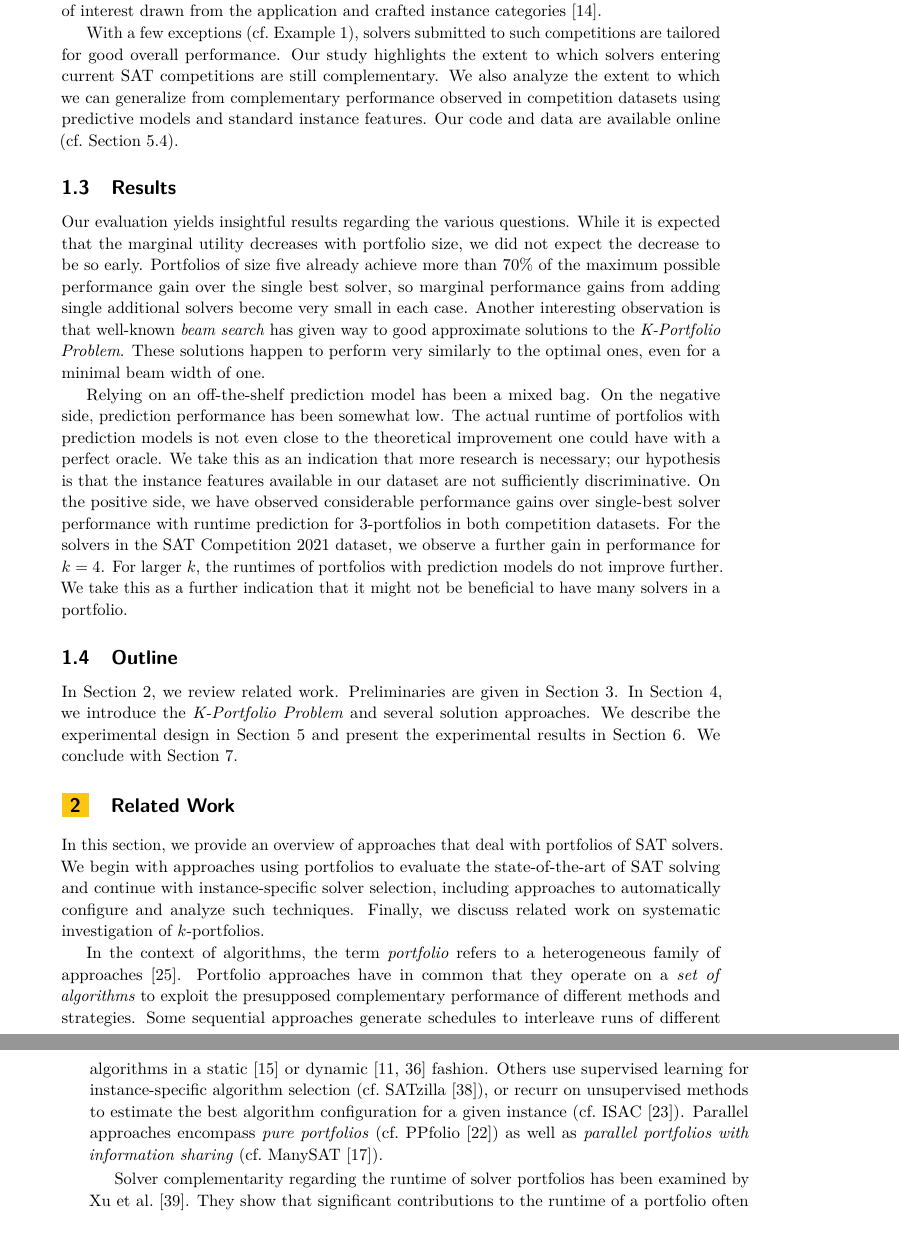
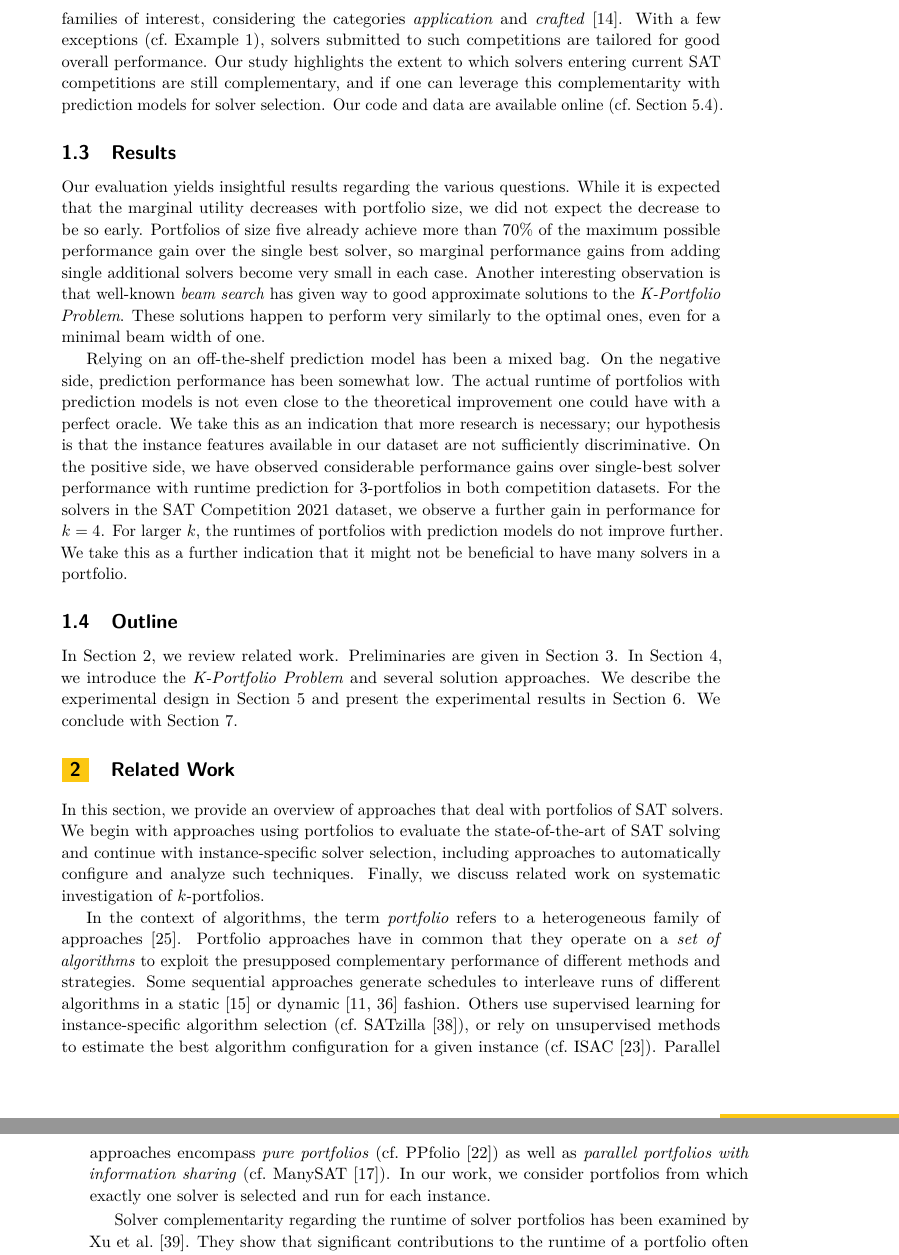
Before and after one commit to Jakob-Bach/Small-Portfolios, a LaTeX paper (text/small-portfolios.tex): two parts of pages 3 and 4 of 17, joined at a grey line, cut so that both start at the same text, the shorter picture padded with empty space. Compiled offline with pdfLaTeX.

Commit message:
Review recent changes by Markus
... in a2660acab4 and 827b129ac0. Slight adaptations.

```diff
--- a/text/small-portfolios.tex
+++ b/text/small-portfolios.tex
@@ -128,11 +122,9 @@ In a subsequent step, we analyze the quality of solver runtime prediction which
 For each portfolio size $k$, we train random forests and boosted trees as prediction models, using the widely known instance feature records of SATzilla~2012~\cite{xu2012satzilla2012}, and then use the models to select portfolio members automatically for each instance.
 
 Our study is based on very recent \emph{competition} datasets, which contain the runtimes of solvers having participated in SAT~Competitions~2020 and~2021.
-The two sets of benchmarks in these SAT competitions were selected by stratified random sampling from various families of interest drawn from the application and crafted instance categories~\cite{SC2020:AIJ}.
-
+The two sets of benchmarks in these SAT competitions were selected by stratified random sampling from various instance families of interest, considering the categories \emph{application} and \emph{crafted}~\cite{SC2020:AIJ}.
 With a few exceptions (cf.~Example~\ref{ex:specialprice}), solvers submitted to such competitions are tailored for good overall performance.
-Our study highlights the extent to which solvers entering current SAT competitions are still complementary.
-We also analyze the extent to which we can generalize from complementary performance observed in competition datasets using predictive models and standard instance features.
+Our study highlights the extent to which solvers entering current SAT competitions are still complementary, and if one can leverage this complementarity with prediction models for solver selection.
 Our code and data are available online (cf.~Section~\ref{sec:experimental-design:impl}).
 
 \subsection{Results}
@@ -170,8 +162,9 @@ Finally, we discuss related work on systematic investigation of $k$-portfolios.
 In the context of algorithms, the term \emph{portfolio} refers to a heterogeneous family of approaches~\cite{kerschke2019automated}.
 Portfolio approaches have in common that they operate on a \emph{set of algorithms} to exploit the presupposed complementary performance of different methods and strategies.
 Some sequential approaches generate schedules to interleave runs of different algorithms in a static~\cite{Gomes:2001:AlgoSched} or dynamic~\cite{Carchrae:2005:AlgoSched,Streeter:2007:AlgoSched} fashion.
-Others use supervised learning for instance-specific algorithm selection (cf.~SATzilla~\cite{xu2008satzilla}), or recurr on unsupervised methods to estimate the best algorithm configuration for a given instance (cf.~ISAC~\cite{Kadioglu:2010:ISAC}).
+Others use supervised learning for instance-specific algorithm selection (cf.~SATzilla~\cite{xu2008satzilla}), or rely on unsupervised methods to estimate the best algorithm configuration for a given instance (cf.~ISAC~\cite{Kadioglu:2010:ISAC}).
 Parallel approaches encompass \emph{pure portfolios} (cf.~PPfolio~\cite{Roussel:2012:ppfolio}) as well as \emph{parallel portfolios with information sharing} (cf.~ManySAT~\cite{Hamadi:2009:ManySAT}).
+In our work, we consider portfolios from which exactly one solver is selected and run for each instance.
 
 Solver complementarity regarding the runtime of solver portfolios has been examined by Xu et al.~\cite{Xu:2012:EvalContribVBS}.
 They show that significant contributions to the runtime of a portfolio often come from solvers which are not competitive when evaluated as a standalone solver.
```
Also changed, not shown: text/small-portfolios.tex (6 more changed lines), 1 other file.
